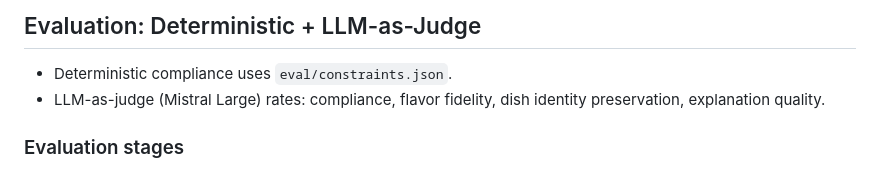
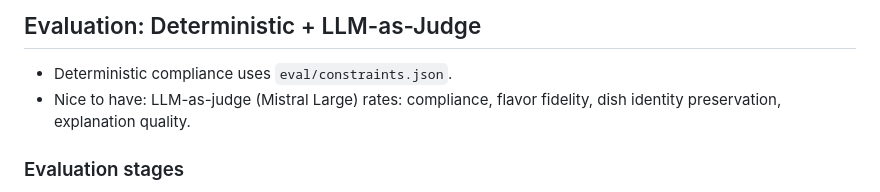
Before and after one commit to sumitdotml/robuchan, a Markdown page: PLAN.md, the part around the change. Drawn GitHub-style.

Commit message:
chore: LLM-as-judge marked nice to have

```diff
--- a/PLAN.md
+++ b/PLAN.md
@@ -362,7 +362,7 @@ status = client.fine_tuning.jobs.get(job_id=job.id)
 ## Evaluation: Deterministic + LLM-as-Judge
 
 - Deterministic compliance uses `eval/constraints.json`.
-- LLM-as-judge (Mistral Large) rates: compliance, flavor fidelity, dish identity preservation, explanation quality.
+- Nice to have: LLM-as-judge (Mistral Large) rates: compliance, flavor fidelity, dish identity preservation, explanation quality.
 
 ### Evaluation stages
 
```
